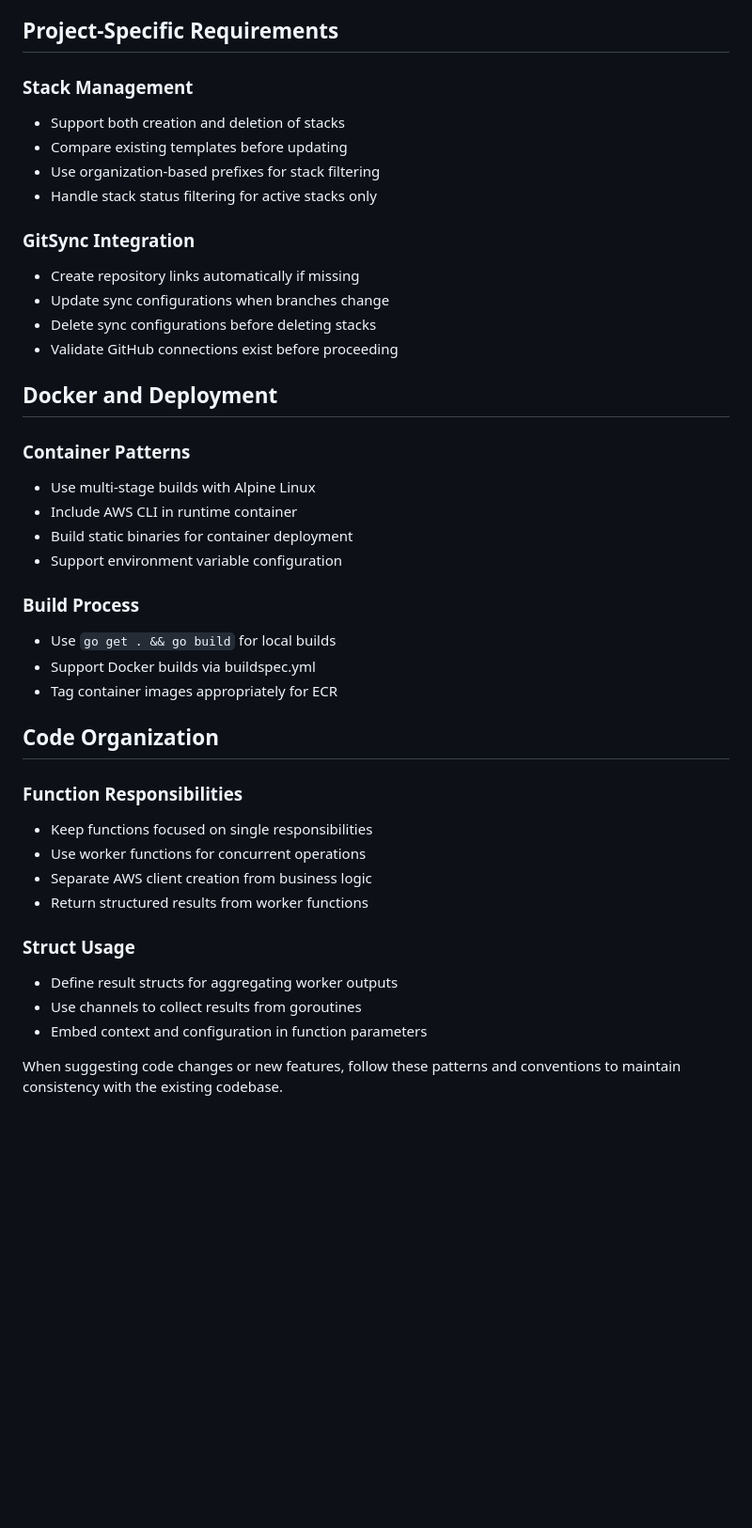
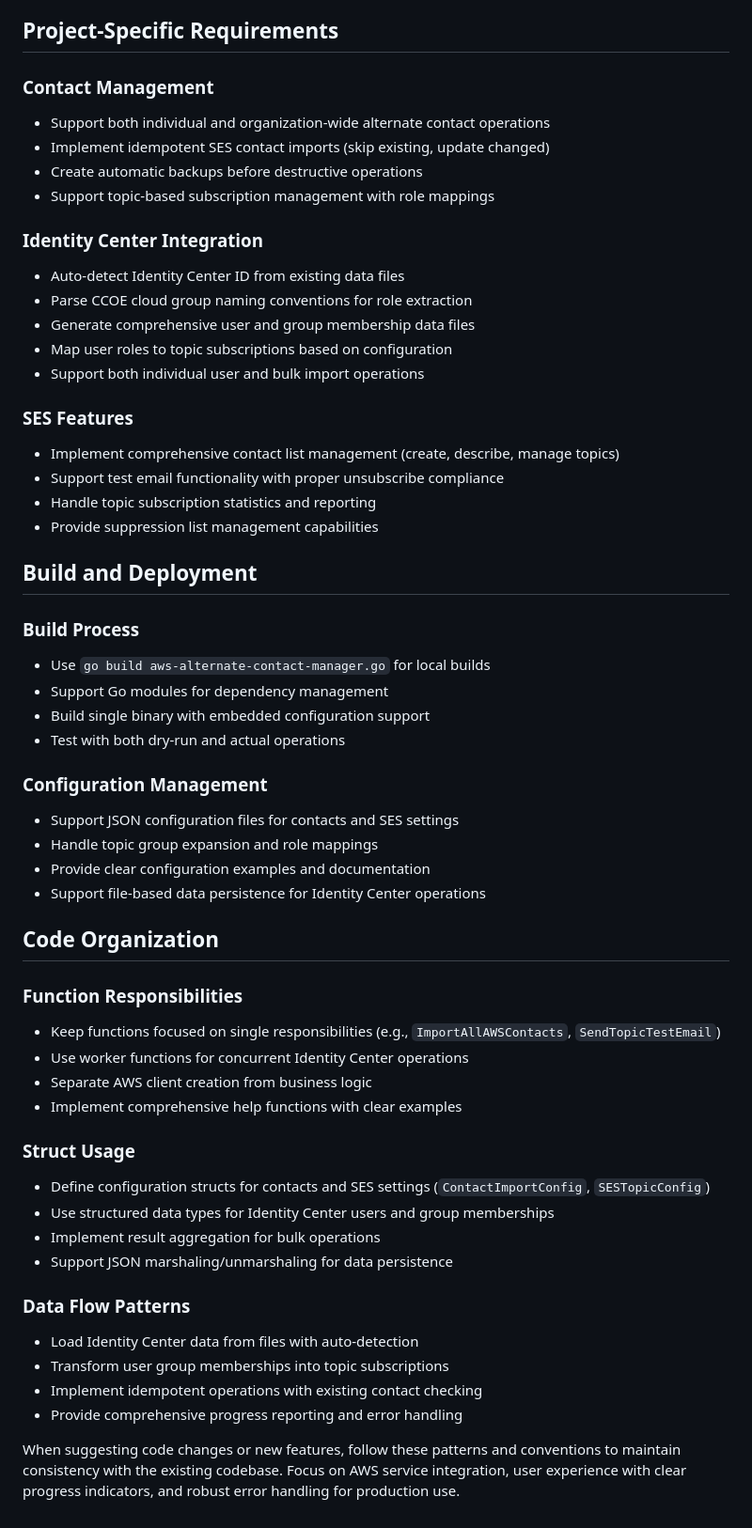
Before and after one commit to hts-ccoe-source/ccoe-customer-contact-manager, a Markdown page: .github/copilot-instructions.md, the part around the change printed below. Shown: that part at 94% size. GitHub-like rendering; blank space fills up the shorter version.

Commit message:
customize the github instructions

```diff
--- a/.github/copilot-instructions.md
+++ b/.github/copilot-instructions.md
@@ -165,42 +184,57 @@ This is a Go-based AWS automation tool that creates breakglass roles and manages
 
 ## Project-Specific Requirements
 
-### Stack Management
-- Support both creation and deletion of stacks
-- Compare existing templates before updating
-- Use organization-based prefixes for stack filtering
-- Handle stack status filtering for active stacks only
+### Contact Management
+- Support both individual and organization-wide alternate contact operations
+- Implement idempotent SES contact imports (skip existing, update changed)
+- Create automatic backups before destructive operations
+- Support topic-based subscription management with role mappings
 
-### GitSync Integration
-- Create repository links automatically if missing
-- Update sync configurations when branches change
-- Delete sync configurations before deleting stacks
-- Validate GitHub connections exist before proceeding
+### Identity Center Integration
+- Auto-detect Identity Center ID from existing data files
+- Parse CCOE cloud group naming conventions for role extraction
+- Generate comprehensive user and group membership data files
+- Map user roles to topic subscriptions based on configuration
+- Support both individual user and bulk import operations
 
-## Docker and Deployment
+### SES Features
+- Implement comprehensive contact list management (create, describe, manage topics)
+- Support test email functionality with proper unsubscribe compliance
+- Handle topic subscription statistics and reporting
+- Provide suppression list management capabilities
 
-### Container Patterns
-- Use multi-stage builds with Alpine Linux
-- Include AWS CLI in runtime container
-- Build static binaries for container deployment
-- Support environment variable configuration
+## Build and Deployment
 
 ### Build Process
-- Use `go get . && go build` for local builds
-- Support Docker builds via buildspec.yml
-- Tag container images appropriately for ECR
+- Use `go build aws-alternate-contact-manager.go` for local builds
+- Support Go modules for dependency management
+- Build single binary with embedded configuration support
+- Test with both dry-run and actual operations
+
+### Configuration Management
+- Support JSON configuration files for contacts and SES settings
+- Handle topic group expansion and role mappings
+- Provide clear configuration examples and documentation
+- Support file-based data persistence for Identity Center operations
 
 ## Code Organization
 
 ### Function Responsibilities
-- Keep functions focused on single responsibilities
-- Use worker functions for concurrent operations
+- Keep functions focused on single responsibilities (e.g., `ImportAllAWSContacts`, `SendTopicTestEmail`)
+- Use worker functions for concurrent Identity Center operations
 - Separate AWS client creation from business logic
-- Return structured results from worker functions
+- Implement comprehensive help functions with clear examples
 
 ### Struct Usage
-- Define result structs for aggregating worker outputs
-- Use channels to collect results from goroutines
-- Embed context and configuration in function parameters
+- Define configuration structs for contacts and SES settings (`ContactImportConfig`, `SESTopicConfig`)
+- Use structured data types for Identity Center users and group memberships
+- Implement result aggregation for bulk operations
+- Support JSON marshaling/unmarshaling for data persistence
 
-When suggesting code changes or new features, follow these patterns and conventions to maintain consistency with the existing codebase.
+### Data Flow Patterns
+- Load Identity Center data from files with auto-detection
+- Transform user group memberships into topic subscriptions
+- Implement idempotent operations with existing contact checking
+- Provide comprehensive progress reporting and error handling
+
+When suggesting code changes or new features, follow these patterns and conventions to maintain consistency with the existing codebase. Focus on AWS service integration, user experience with clear progress indicators, and robust error handling for production use.
```
Also changed, not shown: other parts of .github/copilot-instructions.md (+72 -53 lines).
